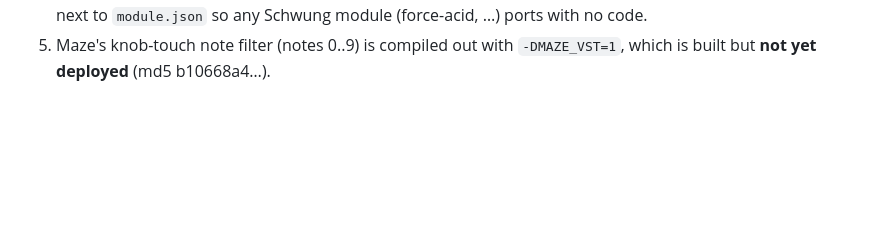
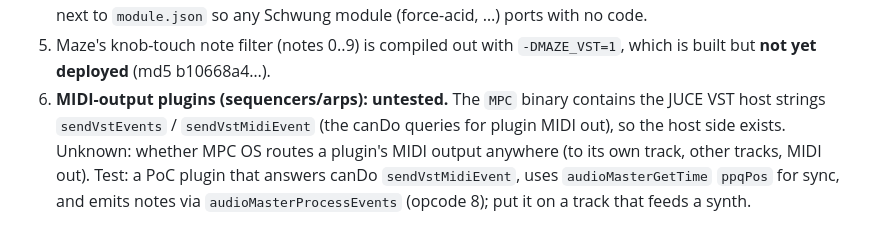
Before and after one commit to sd88me/mpc-vst, a Markdown page: docs/NOTES.md, the part around the change. Drawn GitHub-style; blank space fills up the shorter version.

Commit message:
Notes: MIDI-output (sequencer) plugins as an open question
Co-Authored-By: Claude Opus 5.5 <noreply@anthropic.com>
Claude-Session: https://claude.ai/code/session_01XCC1KbWbHuVycrpiCQMf1W

```diff
--- a/docs/NOTES.md
+++ b/docs/NOTES.md
@@ -45,3 +45,8 @@ from the Force and may differ on MPC Live/One/X/Key (e.g. `Force Documents` vs `
    `vst.json` next to `module.json` so any Schwung module (force-acid, …) ports with no code.
 5. Maze's knob-touch note filter (notes 0..9) is compiled out with `-DMAZE_VST=1`, which is built but
    **not yet deployed** (md5 b10668a4…).
+6. **MIDI-output plugins (sequencers/arps): untested.** The `MPC` binary contains the JUCE VST host strings
+   `sendVstEvents` / `sendVstMidiEvent` (the canDo queries for plugin MIDI out), so the host side exists.
+   Unknown: whether MPC OS routes a plugin's MIDI output anywhere (to its own track, other tracks, MIDI out).
+   Test: a PoC plugin that answers canDo `sendVstMidiEvent`, uses `audioMasterGetTime` `ppqPos` for sync,
+   and emits notes via `audioMasterProcessEvents` (opcode 8); put it on a track that feeds a synth.
```
